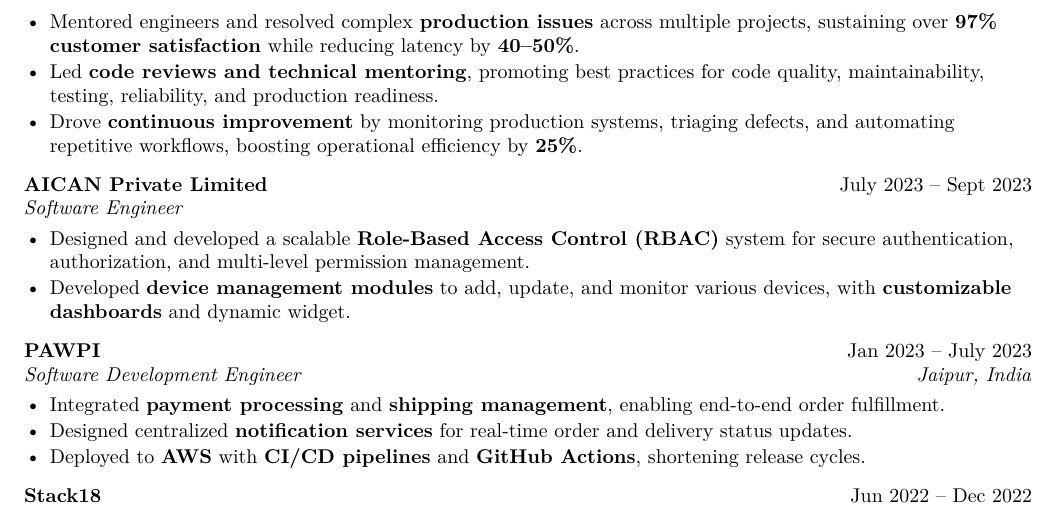
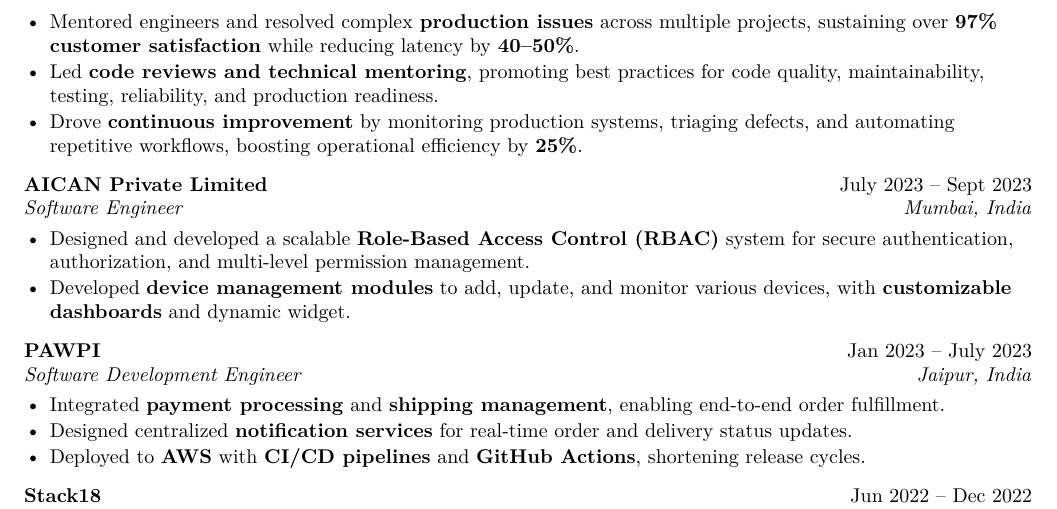
Before and after one commit to tara122333/latex-resume, a LaTeX document (main.tex): part of page 2 of 2, cut so that both start at the same text. Compiled offline with pdfLaTeX.

Commit message:
Add backup PDF and update LaTeX resume with location details for AICAN Private Limited role

```diff
--- a/main.tex
+++ b/main.tex
@@ -144,7 +144,7 @@
         automating repetitive workflows, boosting operational efficiency by \textbf{25\%}.
 \end{bullets}
 
-\role{AICAN Private Limited}{July 2023 -- Sept 2023}{Software Engineer}{}
+\role{AICAN Private Limited}{July 2023 -- Sept 2023}{Software Engineer}{Mumbai, India}
 \begin{bullets}
   \item Designed and developed a scalable \textbf{Role-Based Access Control (RBAC)} system for secure
         authentication, authorization, and multi-level permission management.
```
Also changed, not shown: Tara_Chand_Kumawat_Software_Engineer.pdf, 1 other file.
